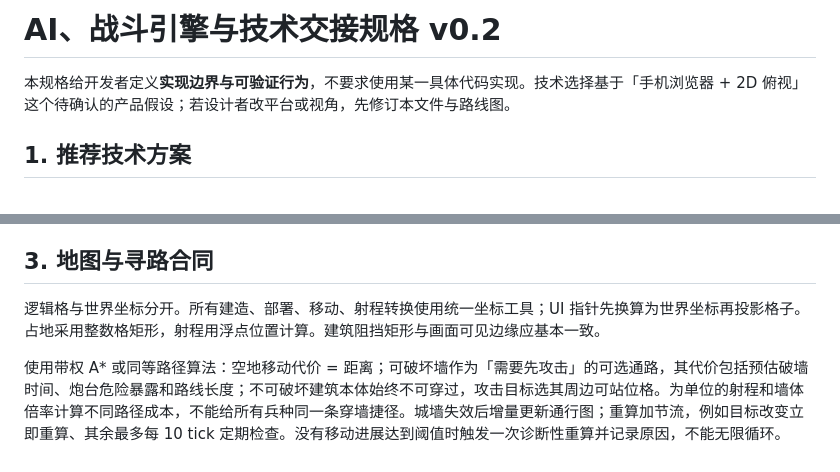
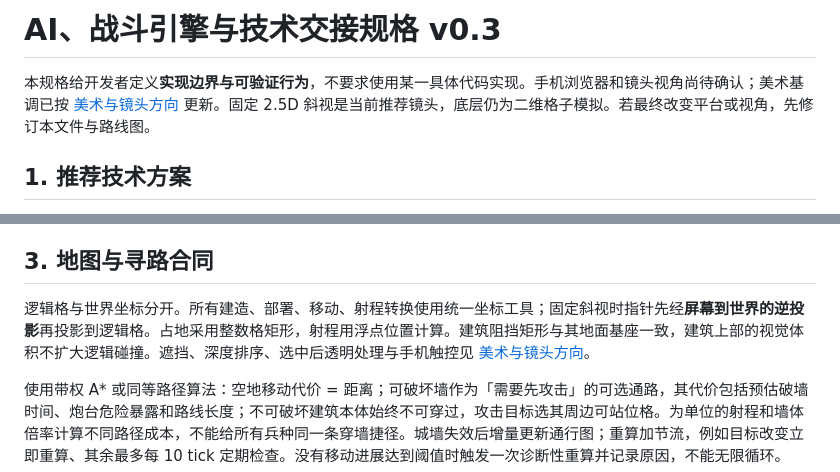
Before and after one commit to 5849mog/war, a Markdown page: docs/AI_TECH_SPEC.md, 2 parts joined by grey strips. Drawn GitHub-style.

Commit message:
docs: set original cartoon-fantasy art direction v0.3

```diff
--- a/docs/AI_TECH_SPEC.md
+++ b/docs/AI_TECH_SPEC.md
@@ -1,6 +1,6 @@
-# AI、战斗引擎与技术交接规格 v0.2
+# AI、战斗引擎与技术交接规格 v0.3
 
-本规格给开发者定义**实现边界与可验证行为**，不要求使用某一具体代码实现。技术选择基于「手机浏览器 + 2D 俯视」这个待确认的产品假设；若设计者改平台或视角，先修订本文件与路线图。
+本规格给开发者定义**实现边界与可验证行为**，不要求使用某一具体代码实现。手机浏览器和镜头视角尚待确认；美术基调已按 [美术与镜头方向](VISUAL_DIRECTION.md) 更新。固定 2.5D 斜视是当前推荐镜头，底层仍为二维格子模拟。若最终改变平台或视角，先修订本文件与路线图。
 
 ## 1. 推荐技术方案
 
@@ -44,7 +44,7 @@ assets/         自有或已获许可的图片、音频、字体及来源记录
 
 ## 3. 地图与寻路合同
 
-逻辑格与世界坐标分开。所有建造、部署、移动、射程转换使用统一坐标工具；UI 指针先换算为世界坐标再投影格子。占地采用整数格矩形，射程用浮点位置计算。建筑阻挡矩形与画面可见边缘应基本一致。
+逻辑格与世界坐标分开。所有建造、部署、移动、射程转换使用统一坐标工具；固定斜视时指针先经**屏幕到世界的逆投影**再投影到逻辑格。占地采用整数格矩形，射程用浮点位置计算。建筑阻挡矩形与其地面基座一致，建筑上部的视觉体积不扩大逻辑碰撞。遮挡、深度排序、选中后透明处理与手机触控见 [美术与镜头方向](VISUAL_DIRECTION.md#4-镜头投影和交互建议)。
 
 使用带权 A* 或同等路径算法：空地移动代价 = 距离；可破坏墙作为「需要先攻击」的可选通路，其代价包括预估破墙时间、炮台危险暴露和路线长度；不可破坏建筑本体始终不可穿过，攻击目标选其周边可站位格。为单位的射程和墙体倍率计算不同路径成本，不能给所有兵种同一条穿墙捷径。城墙失效后增量更新通行图；重算加节流，例如目标改变立即重算、其余最多每 10 tick 定期检查。没有移动进展达到阈值时触发一次诊断性重算并记录原因，不能无限循环。
 
```
